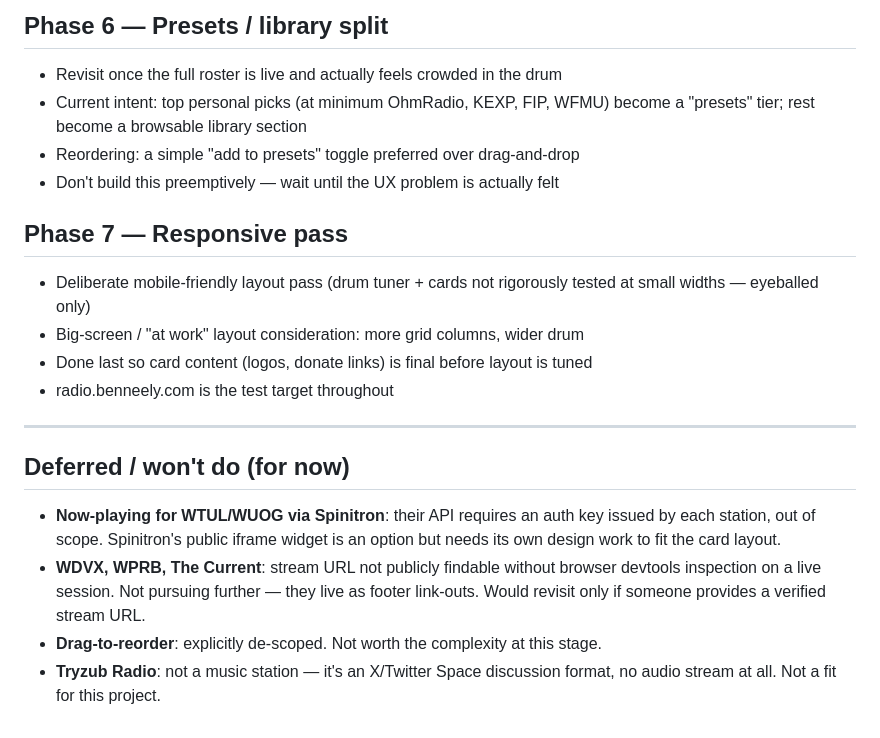
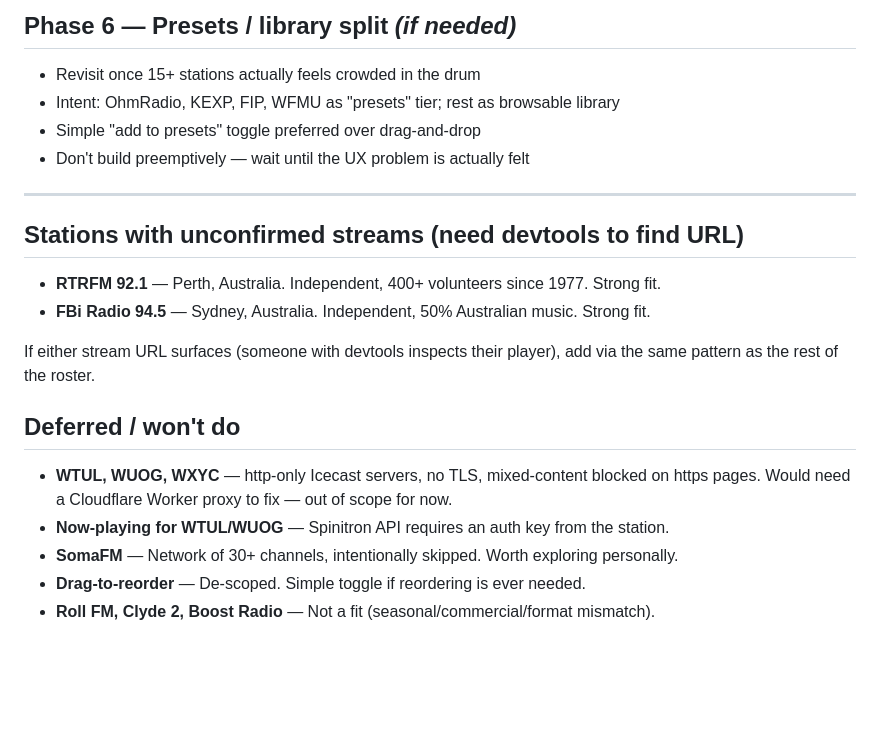
Before and after one commit to neely/radio, a Markdown page: PLAN.md, the part around one of its changes. Rendered like a GitHub page; blank space fills up the shorter version.

```diff
--- a/PLAN.md
+++ b/PLAN.md
@@ -42,28 +58,23 @@ Sequenced plan. Each phase unblocks the next.
 
-## Phase 6 — Presets / library split
-- Revisit once the full roster is live and actually feels crowded in the drum
-- Current intent: top personal picks (at minimum OhmRadio, KEXP, FIP, WFMU)
-  become a "presets" tier; rest become a browsable library section
-- Reordering: a simple "add to presets" toggle preferred over drag-and-drop
-- Don't build this preemptively — wait until the UX problem is actually felt
-
-## Phase 7 — Responsive pass
-- Deliberate mobile-friendly layout pass (drum tuner + cards not rigorously
-  tested at small widths — eyeballed only)
-- Big-screen / "at work" layout consideration: more grid columns, wider drum
-- Done last so card content (logos, donate links) is final before layout is tuned
-- radio.benneely.com is the test target throughout
+## Phase 6 — Presets / library split *(if needed)*
+- Revisit once 15+ stations actually feels crowded in the drum
+- Intent: OhmRadio, KEXP, FIP, WFMU as "presets" tier; rest as browsable library
+- Simple "add to presets" toggle preferred over drag-and-drop
+- Don't build preemptively — wait until the UX problem is actually felt
 
 ---
 
-## Deferred / won't do (for now)
+## Stations with unconfirmed streams (need devtools to find URL)
+- **RTRFM 92.1** — Perth, Australia. Independent, 400+ volunteers since 1977. Strong fit.
+- **FBi Radio 94.5** — Sydney, Australia. Independent, 50% Australian music. Strong fit.
 
-- **Now-playing for WTUL/WUOG via Spinitron**: their API requires an auth key
-  issued by each station, out of scope. Spinitron's public iframe widget is an
-  option but needs its own design work to fit the card layout.
-- **WDVX, WPRB, The Current**: stream URL not publicly findable without browser
-  devtools inspection on a live session. Not pursuing further — they live as
-  footer link-outs. Would revisit only if someone provides a verified stream URL.
-- **Drag-to-reorder**: explicitly de-scoped. Not worth the complexity at this stage.
-- **Tryzub Radio**: not a music station — it's an X/Twitter Space discussion format,
-  no audio stream at all. Not a fit for this project.
+If either stream URL surfaces (someone with devtools inspects their player), add via the
+same pattern as the rest of the roster.
+
+## Deferred / won't do
+- **WTUL, WUOG, WXYC** — http-only Icecast servers, no TLS, mixed-content blocked on https
+  pages. Would need a Cloudflare Worker proxy to fix — out of scope for now.
+- **Now-playing for WTUL/WUOG** — Spinitron API requires an auth key from the station.
+- **SomaFM** — Network of 30+ channels, intentionally skipped. Worth exploring personally.
+- **Drag-to-reorder** — De-scoped. Simple toggle if reordering is ever needed.
+- **Roll FM, Clyde 2, Boost Radio** — Not a fit (seasonal/commercial/format mismatch).
```
Also changed, not shown: other parts of PLAN.md (+44 -28 lines).
